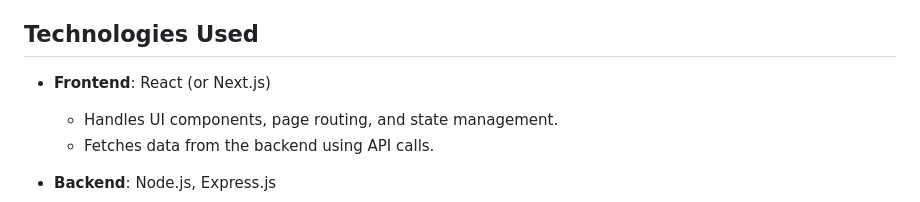
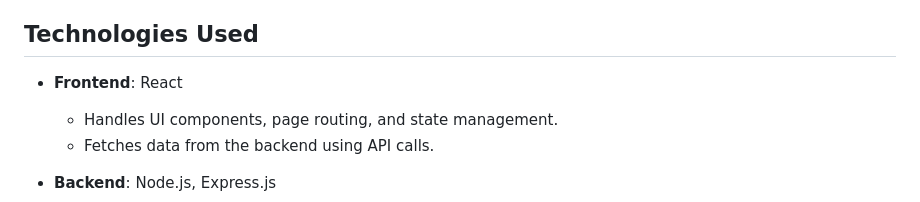
Before and after one commit to SunnySianni/BC-University, a Markdown page: README.md, the part around the change. Drawn GitHub-style.

```diff
--- a/README.md
+++ b/README.md
@@ -16,7 +16,7 @@ The **Student Registration System** is a web application designed to manage stud
 
 ## Technologies Used
 
-- **Frontend**: React (or Next.js)
+- **Frontend**: React
   - Handles UI components, page routing, and state management.
   - Fetches data from the backend using API calls.
 
```
